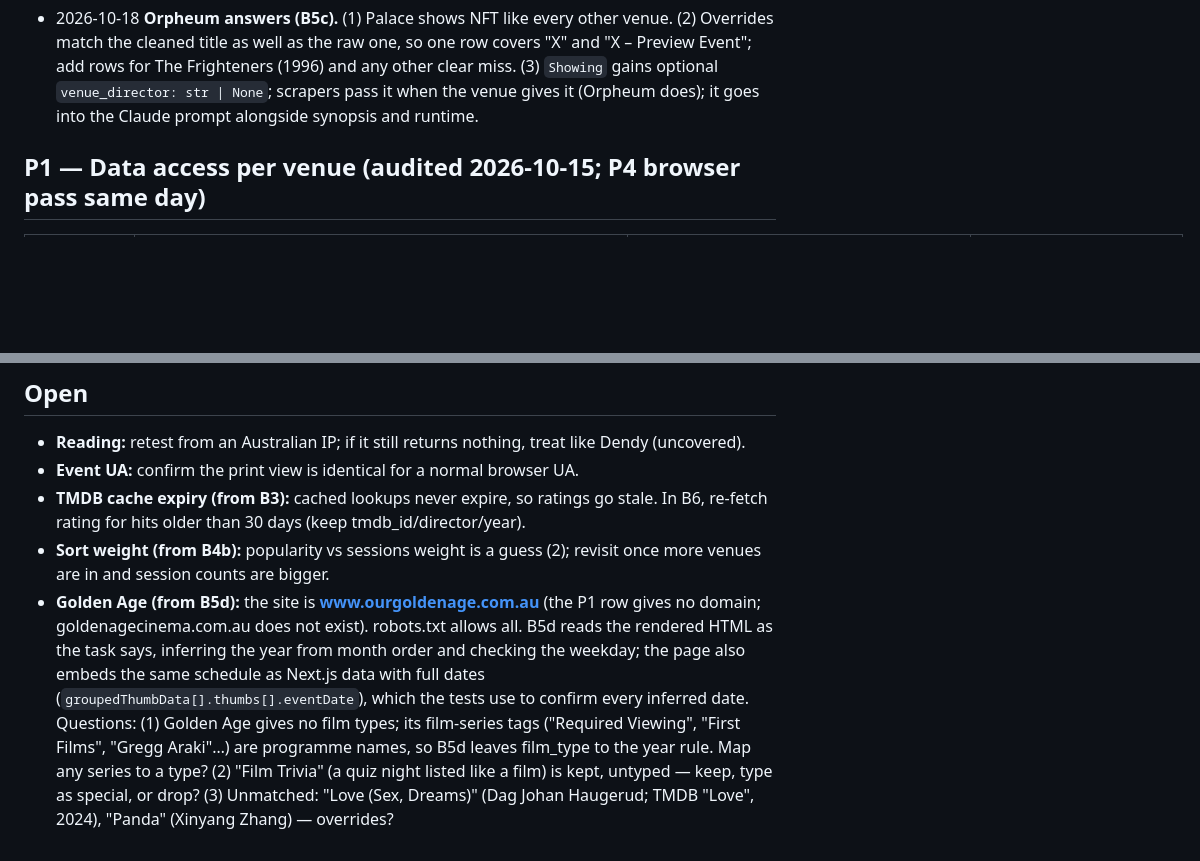
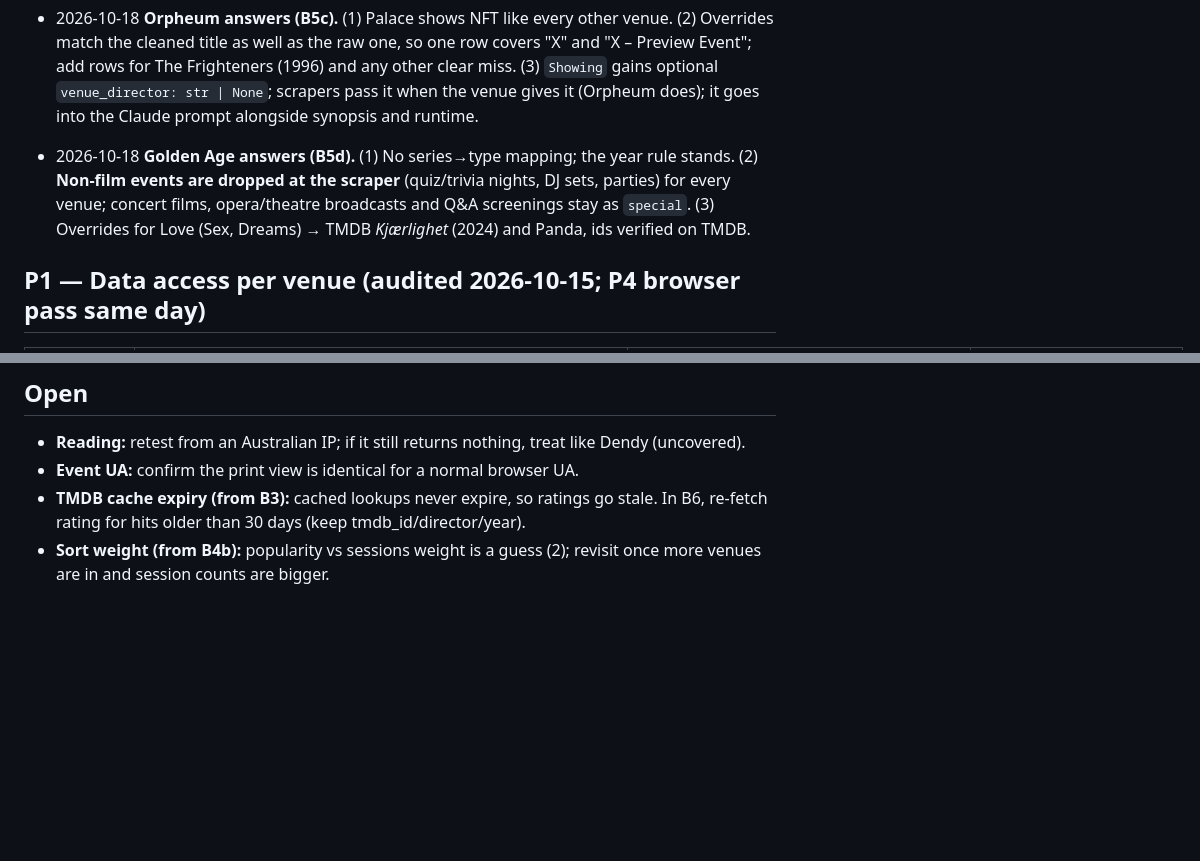
Before and after one commit to Harveylrc/sydney-cine, a Markdown page: DECISIONS.md, 2 parts joined by grey strips. Rendered like a GitHub page; blank space fills up the shorter version.

Commit message:
Planning: B5d answers; add B5d-ii Golden Age follow-ups
Co-Authored-By: Claude Opus 5.5 <noreply@anthropic.com>

```diff
--- a/DECISIONS.md
+++ b/DECISIONS.md
@@ -25,6 +25,7 @@
 - 2026-10-18 **Claude-assisted TMDB matching (B3c).** Rules stay first. Only when they are unsure — several exact-title candidates, or none — call the Claude API with the venue title, film_type, venue tags and the TMDB candidates (title, year, director, overview) and ask for one tmdb_id or "none". Answers cached in the same SQLite table so each film is asked once. Hard budget guard: at most 200 calls per run. Key in `.env` as `ANTHROPIC_API_KEY`, never committed.
 - 2026-10-18 **B3c follow-up: (a)+(b).** `Showing` gains optional `venue_synopsis: str | None` and `runtime_min: int | None`; scrapers pass them when the venue provides them (Palace: synopsis + runTime; Hoyts: runtime; Orpheum: synopsisShort + duration; Ritz: none). The Claude prompt includes both when present, and says: keep a lone exact-title match unless the synopsis, year or runtime contradicts it. Overrides remain the backstop. Rules-only results stay in local caches until deleted; B6 starts clean.
 - 2026-10-18 **Orpheum answers (B5c).** (1) Palace shows NFT like every other venue. (2) Overrides match the cleaned title as well as the raw one, so one row covers "X" and "X – Preview Event"; add rows for The Frighteners (1996) and any other clear miss. (3) `Showing` gains optional `venue_director: str | None`; scrapers pass it when the venue gives it (Orpheum does); it goes into the Claude prompt alongside synopsis and runtime.
+- 2026-10-18 **Golden Age answers (B5d).** (1) No series→type mapping; the year rule stands. (2) **Non-film events are dropped at the scraper** (quiz/trivia nights, DJ sets, parties) for every venue; concert films, opera/theatre broadcasts and Q&A screenings stay as `special`. (3) Overrides for Love (Sex, Dreams) → TMDB *Kjærlighet* (2024) and Panda, ids verified on TMDB.
 
 ## P1 — Data access per venue (audited 2026-10-15; P4 browser pass same day)
 
@@ -55,4 +56,3 @@ Hoyts, Palace and Orpheum all use Vista `HO000…` movie ids, but **they are per
 - **Event UA:** confirm the print view is identical for a normal browser UA.
 - **TMDB cache expiry (from B3):** cached lookups never expire, so ratings go stale. In B6, re-fetch rating for hits older than 30 days (keep tmdb_id/director/year).
 - **Sort weight (from B4b):** popularity vs sessions weight is a guess (2); revisit once more venues are in and session counts are bigger.
-- **Golden Age (from B5d):** the site is **www.ourgoldenage.com.au** (the P1 row gives no domain; goldenagecinema.com.au does not exist). robots.txt allows all. B5d reads the rendered HTML as the task says, inferring the year from month order and checking the weekday; the page also embeds the same schedule as Next.js data with full dates (`groupedThumbData[].thumbs[].eventDate`), which the tests use to confirm every inferred date. Questions: (1) Golden Age gives no film types; its film-series tags ("Required Viewing", "First Films", "Gregg Araki"…) are programme names, so B5d leaves film_type to the year rule. Map any series to a type? (2) "Film Trivia" (a quiz night listed like a film) is kept, untyped — keep, type as special, or drop? (3) Unmatched: "Love (Sex, Dreams)" (Dag Johan Haugerud; TMDB "Love", 2024), "Panda" (Xinyang Zhang) — overrides?
```
Also changed, not shown: LOG.md (+1 -0 lines), TASKS.md (+1 -0 lines).
